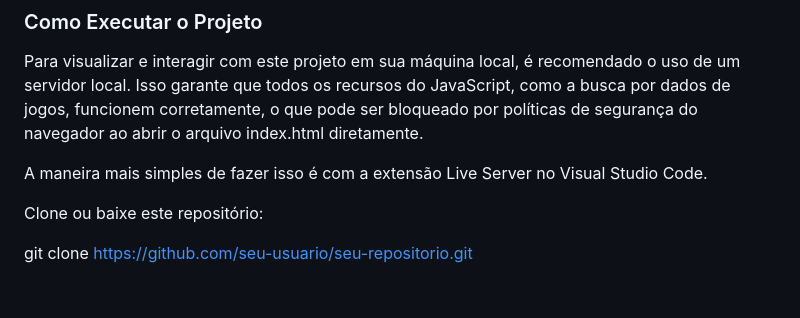
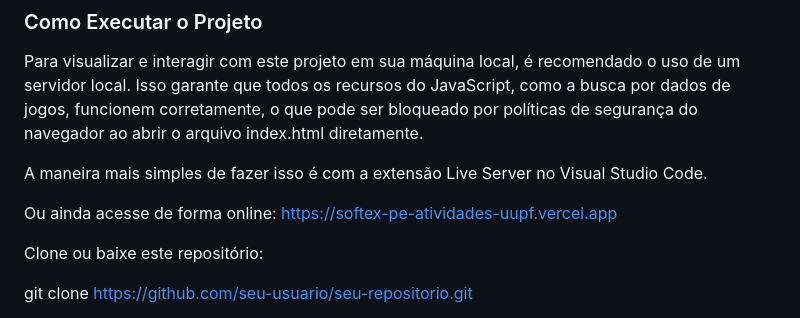
Before and after one commit to luizzzmn/softexPE-atividades, a Markdown page: README.md, the part around the change. Rendered like a GitHub page; blank space fills up the shorter version.

```diff
--- a/README.md
+++ b/README.md
@@ -87,6 +87,8 @@ Para visualizar e interagir com este projeto em sua máquina local, é recomenda
 
 A maneira mais simples de fazer isso é com a extensão Live Server no Visual Studio Code.
 
+Ou ainda acesse de forma online: https://softex-pe-atividades-uupf.vercel.app
+
 Clone ou baixe este repositório:
 
 git clone [https://github.com/seu-usuario/seu-repositorio.git](https://github.com/seu-usuario/seu-repositorio.git)
```
